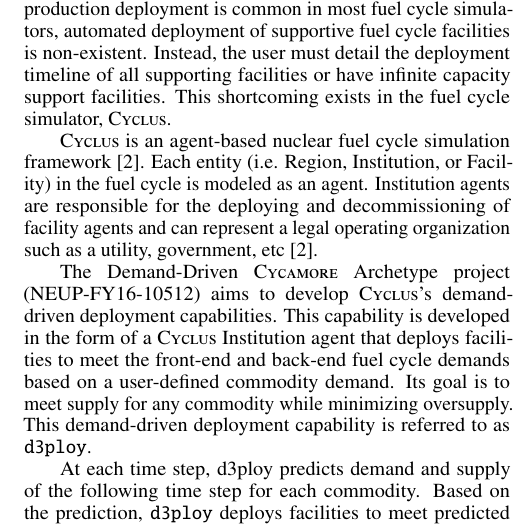
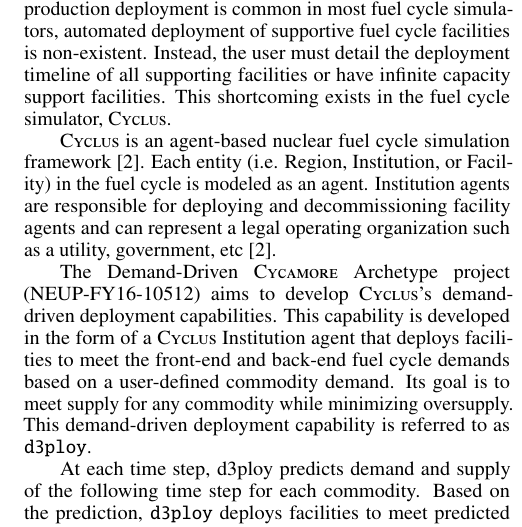
Before and after one commit to arfc/2019-chee-global, a LaTeX document (chee-global-abstract.tex): part of one column of the page, cut so that both start at the same text. Compiled offline with pdfLaTeX.

Commit message:
Update chee-global-abstract.tex
Co-Authored-By: gwenchee <gwendolynchee95@gmail.com>

```diff
--- a/chee-global-abstract.tex
+++ b/chee-global-abstract.tex
@@ -60,7 +60,7 @@
 Each entity (i.e. Region, Institution, or Facility) in the fuel cycle is modeled
 as an agent.
 Institution agents
-are responsible for the deploying and decommissioning of facility agents and
+are responsible for deploying and decommissioning facility agents and
 can represent a legal operating organization such as a
 utility, government, etc \cite{huff_fundamental_2016}.
 
```
